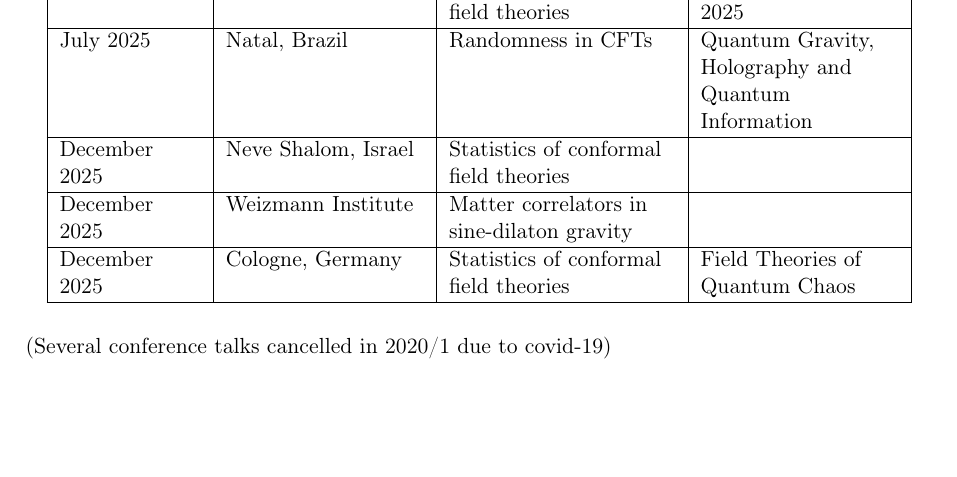
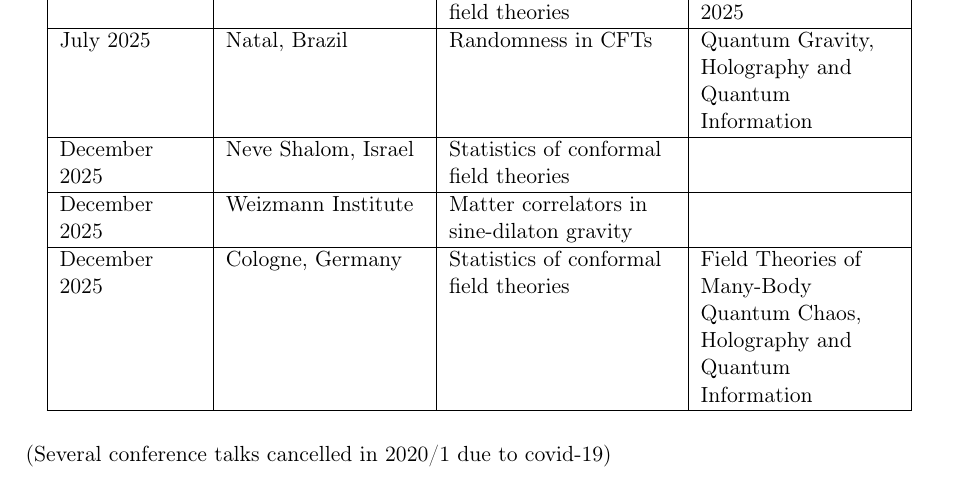
Before and after one commit to mrozali/hello-world, a LaTeX CV (CV-2025.tex): part of page 9 of 18, cut so that both start at the same text, the shorter picture padded with empty space. Compiled offline with pdfLaTeX.

Commit message:
Fix Cologne conference title
Updated to full title: "Field Theories of Many-Body Quantum Chaos,
Holography and Quantum Information"

https://claude.ai/code/session_01FZC1yuii468uZdBJQyEatW

```diff
--- a/CV-2025.tex
+++ b/CV-2025.tex
@@ -604,7 +604,7 @@ December 2025 & Neve Shalom, Israel & Statistics of conformal field theories & \
 \hline
 December 2025 & Weizmann Institute & Matter correlators in sine-dilaton gravity & \\
 \hline
-December 2025 & Cologne, Germany & Statistics of conformal field theories & Field Theories of Quantum Chaos \\
+December 2025 & Cologne, Germany & Statistics of conformal field theories & Field Theories of Many-Body Quantum Chaos, Holography and Quantum Information \\
 \hline
 \end{longtable}
 
```
Also changed, not shown: CV-2025.pdf.
